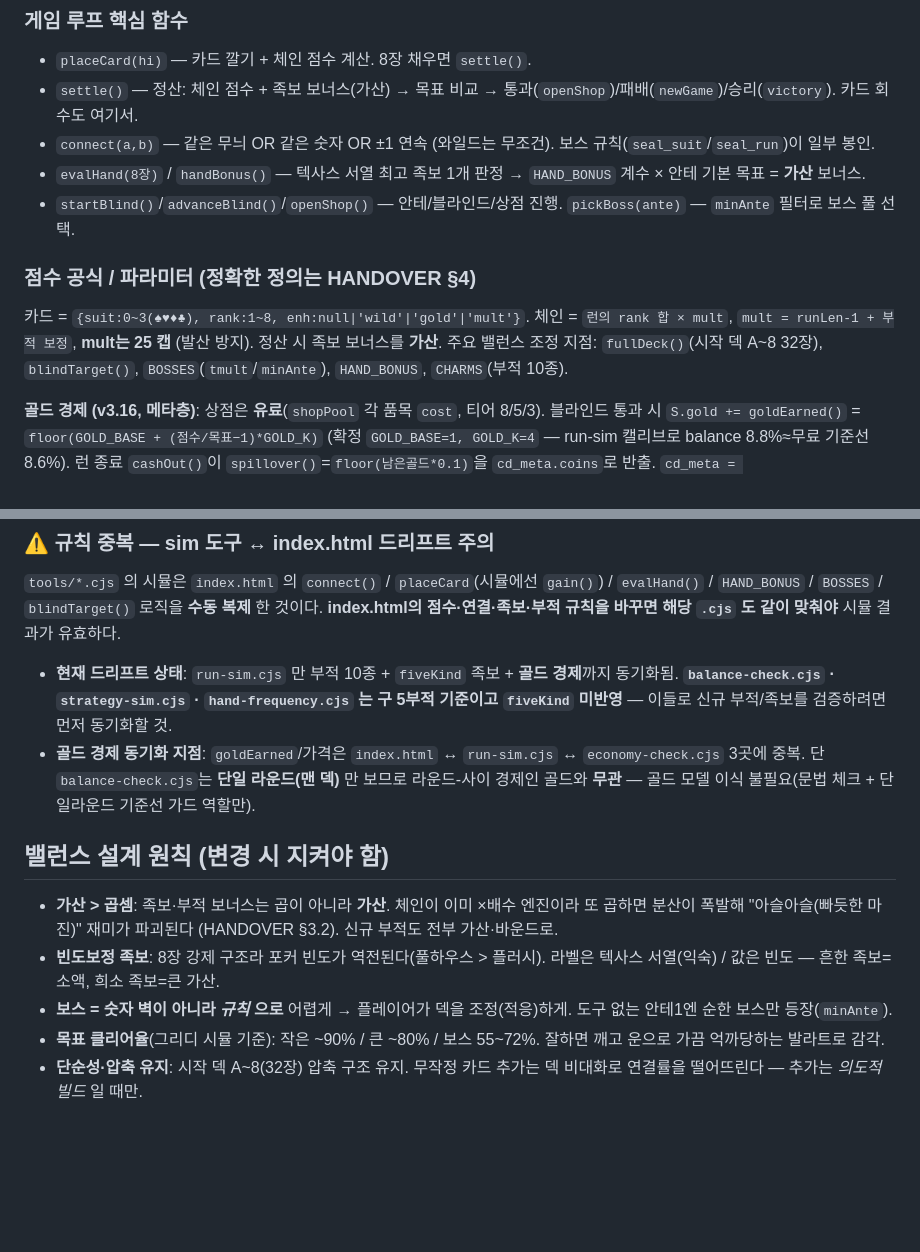
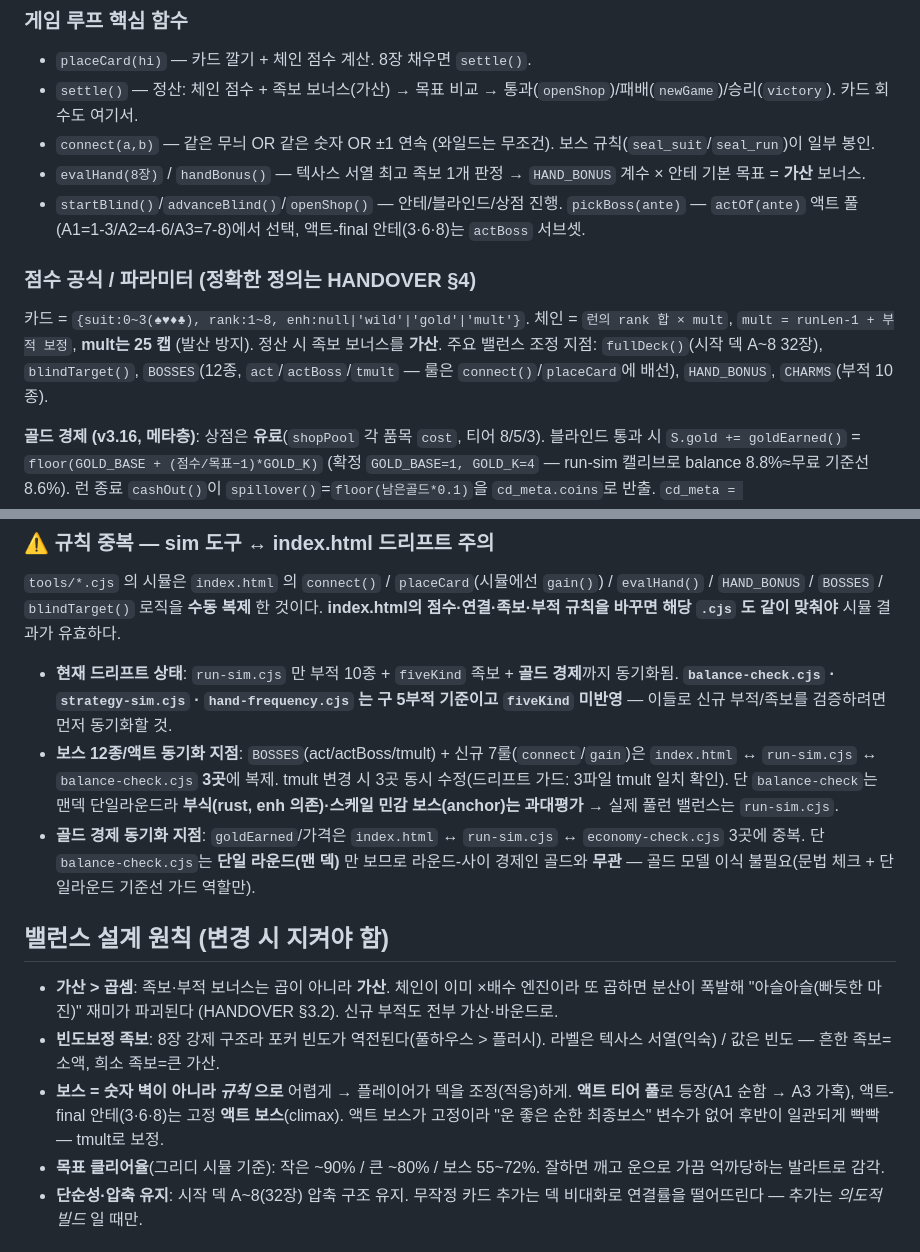
Before and after one commit to kkp8121-rgb/chain-deal, a Markdown page: CLAUDE.md, 2 parts joined by grey strips. Drawn GitHub-style; blank space fills up the shorter version.

```diff
--- a/CLAUDE.md
+++ b/CLAUDE.md
@@ -37,11 +37,11 @@ This file provides guidance to Claude Code (claude.ai/code) when working with co
 - `settle()` — 정산: 체인 점수 + 족보 보너스(가산) → 목표 비교 → 통과(`openShop`)/패배(`newGame`)/승리(`victory`). 카드 회수도 여기서.
 - `connect(a,b)` — 같은 무늬 OR 같은 숫자 OR ±1 연속 (와일드는 무조건). 보스 규칙(`seal_suit`/`seal_run`)이 일부 봉인.
 - `evalHand(8장)` / `handBonus()` — 텍사스 서열 최고 족보 1개 판정 → `HAND_BONUS` 계수 × 안테 기본 목표 = **가산** 보너스.
-- `startBlind()`/`advanceBlind()`/`openShop()` — 안테/블라인드/상점 진행. `pickBoss(ante)` — `minAnte` 필터로 보스 풀 선택.
+- `startBlind()`/`advanceBlind()`/`openShop()` — 안테/블라인드/상점 진행. `pickBoss(ante)` — `actOf(ante)` 액트 풀(A1=1-3/A2=4-6/A3=7-8)에서 선택, 액트-final 안테(3·6·8)는 `actBoss` 서브셋.
 
 ### 점수 공식 / 파라미터 (정확한 정의는 HANDOVER §4)
 
-카드 = `{suit:0~3(♠♥♦♣), rank:1~8, enh:null|'wild'|'gold'|'mult'}`. 체인 = `런의 rank 합 × mult`, `mult = runLen-1 + 부적 보정`, **mult는 25 캡** (발산 방지). 정산 시 족보 보너스를 **가산**. 주요 밸런스 조정 지점: `fullDeck()`(시작 덱 A~8 32장), `blindTarget()`, `BOSSES`(`tmult`/`minAnte`), `HAND_BONUS`, `CHARMS`(부적 10종).
+카드 = `{suit:0~3(♠♥♦♣), rank:1~8, enh:null|'wild'|'gold'|'mult'}`. 체인 = `런의 rank 합 × mult`, `mult = runLen-1 + 부적 보정`, **mult는 25 캡** (발산 방지). 정산 시 족보 보너스를 **가산**. 주요 밸런스 조정 지점: `fullDeck()`(시작 덱 A~8 32장), `blindTarget()`, `BOSSES`(12종, `act`/`actBoss`/`tmult` — 룰은 `connect()`/`placeCard`에 배선), `HAND_BONUS`, `CHARMS`(부적 10종).
 
 **골드 경제 (v3.16, 메타층)**: 상점은 **유료**(`shopPool` 각 품목 `cost`, 티어 8/5/3). 블라인드 통과 시 `S.gold += goldEarned()` = `floor(GOLD_BASE + (점수/목표−1)*GOLD_K)` (확정 `GOLD_BASE=1, GOLD_K=4` — run-sim 캘리브로 balance 8.8%≈무료 기준선 8.6%). 런 종료 `cashOut()`이 `spillover()`=`floor(남은골드*0.1)`을 `cd_meta.coins`로 반출. `cd_meta = {coins,retry,goldLv,rerollLv}` → `newGame`서 시작 골드(`goldLv*3`)·리롤(`rerollLv`)·재도전권(`retry`) 로드. 메타 상점 = `metaHTML`/`buyMeta`(`META_PRICE`). 재도전권 `useRetry`는 패배 시 덱 전량 회수 후 `startBlind()` 재시작 — ★카드 불변식 사수. 골드 파라미터 변경 시 `index.html`·`run-sim.cjs`·`economy-check.cjs` 3곳 동기화.
 
@@ -50,13 +50,14 @@ This file provides guidance to Claude Code (claude.ai/code) when working with co
 `tools/*.cjs` 의 시뮬은 `index.html` 의 `connect()` / `placeCard`(시뮬에선 `gain()`) / `evalHand()` / `HAND_BONUS` / `BOSSES` / `blindTarget()` 로직을 **수동 복제** 한 것이다. **index.html의 점수·연결·족보·부적 규칙을 바꾸면 해당 `.cjs` 도 같이 맞춰야** 시뮬 결과가 유효하다.
 
 - **현재 드리프트 상태**: `run-sim.cjs` 만 부적 10종 + `fiveKind` 족보 + **골드 경제**까지 동기화됨. **`balance-check.cjs` · `strategy-sim.cjs` · `hand-frequency.cjs` 는 구 5부적 기준이고 `fiveKind` 미반영** — 이들로 신규 부적/족보를 검증하려면 먼저 동기화할 것.
+- **보스 12종/액트 동기화 지점**: `BOSSES`(act/actBoss/tmult) + 신규 7룰(`connect`/`gain`)은 `index.html` ↔ `run-sim.cjs` ↔ `balance-check.cjs` **3곳**에 복제. tmult 변경 시 3곳 동시 수정(드리프트 가드: 3파일 tmult 일치 확인). 단 `balance-check`는 맨덱 단일라운드라 **부식(rust, enh 의존)·스케일 민감 보스(anchor)는 과대평가** → 실제 풀런 밸런스는 `run-sim.cjs`.
 - **골드 경제 동기화 지점**: `goldEarned`/가격은 `index.html` ↔ `run-sim.cjs` ↔ `economy-check.cjs` 3곳에 중복. 단 `balance-check.cjs`는 **단일 라운드(맨 덱)** 만 보므로 라운드-사이 경제인 골드와 **무관** — 골드 모델 이식 불필요(문법 체크 + 단일라운드 기준선 가드 역할만).
 
 ## 밸런스 설계 원칙 (변경 시 지켜야 함)
 
 - **가산 > 곱셈**: 족보·부적 보너스는 곱이 아니라 **가산**. 체인이 이미 ×배수 엔진이라 또 곱하면 분산이 폭발해 "아슬아슬(빠듯한 마진)" 재미가 파괴된다 (HANDOVER §3.2). 신규 부적도 전부 가산·바운드로.
 - **빈도보정 족보**: 8장 강제 구조라 포커 빈도가 역전된다(풀하우스 > 플러시). 라벨은 텍사스 서열(익숙) / 값은 빈도 — 흔한 족보=소액, 희소 족보=큰 가산.
-- **보스 = 숫자 벽이 아니라 *규칙* 으로** 어렵게 → 플레이어가 덱을 조정(적응)하게. 도구 없는 안테1엔 순한 보스만 등장(`minAnte`).
+- **보스 = 숫자 벽이 아니라 *규칙* 으로** 어렵게 → 플레이어가 덱을 조정(적응)하게. **액트 티어 풀**로 등장(A1 순함 → A3 가혹), 액트-final 안테(3·6·8)는 고정 **액트 보스**(climax). 액트 보스가 고정이라 "운 좋은 순한 최종보스" 변수가 없어 후반이 일관되게 빡빡 — tmult로 보정.
 - **목표 클리어율**(그리디 시뮬 기준): 작은 ~90% / 큰 ~80% / 보스 55~72%. 잘하면 깨고 운으로 가끔 억까당하는 발라트로 감각.
 - **단순성·압축 유지**: 시작 덱 A~8(32장) 압축 구조 유지. 무작정 카드 추가는 덱 비대화로 연결률을 떨어뜨린다 — 추가는 *의도적 빌드* 일 때만.
 
```
Also changed, not shown: HANDOVER.md (+4 -3 lines), docs/PLAN.md (+2 -1 lines).
